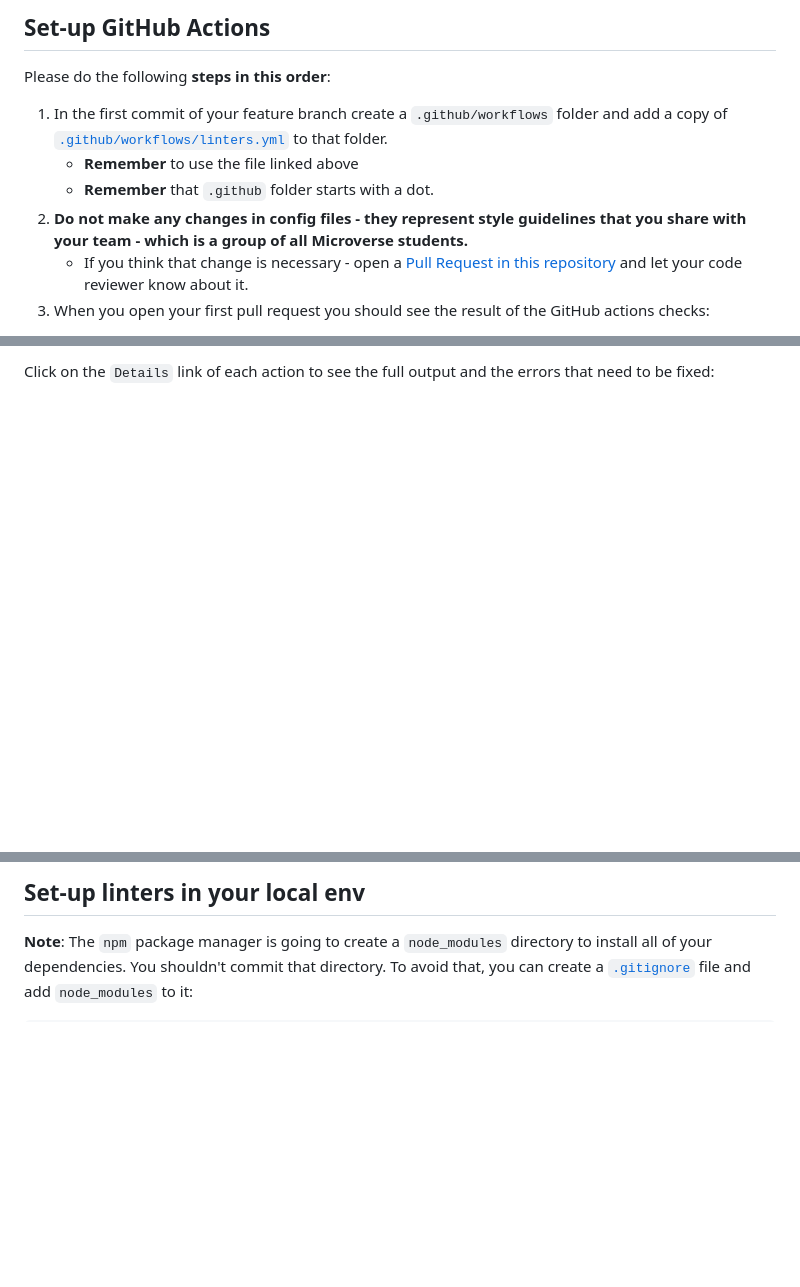
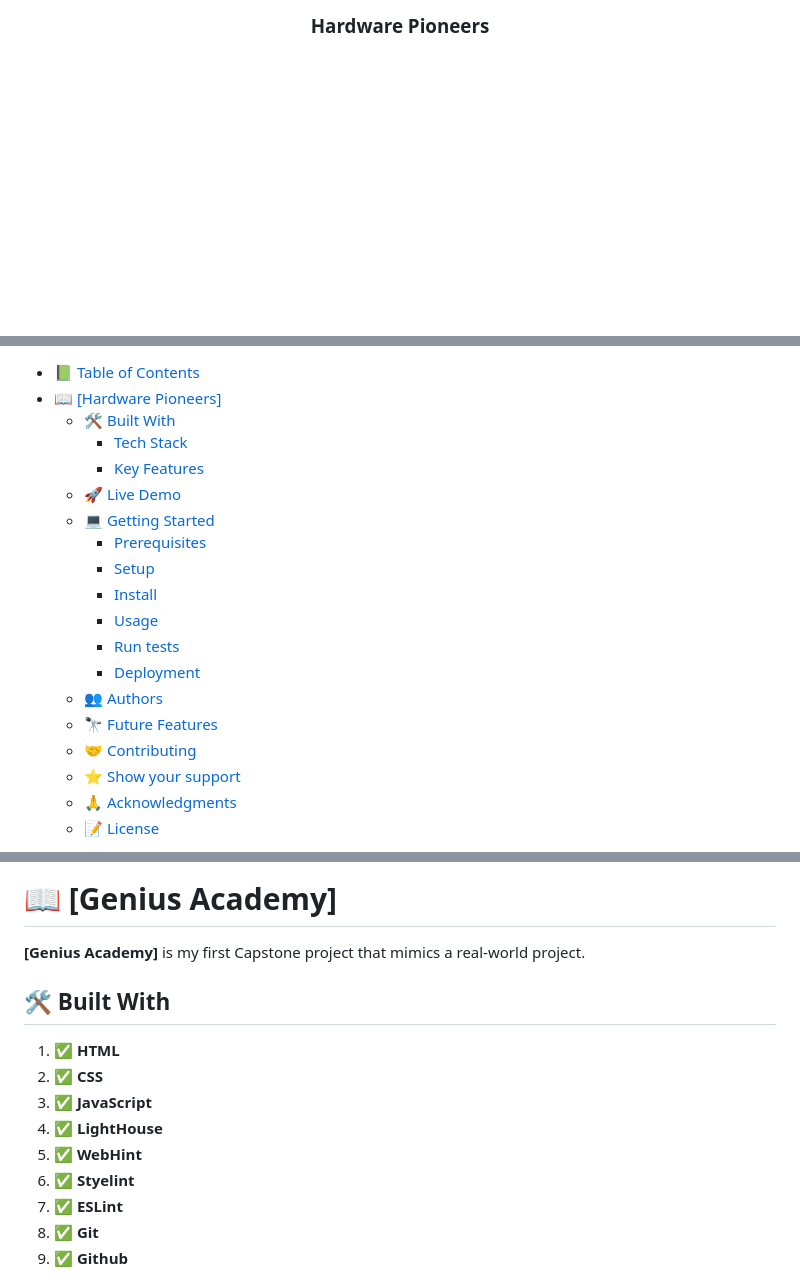
Before and after one commit to Alibaba2023/Hardware_Pioneers, a Markdown page: README.md, 3 parts joined by grey strips. Rendered like a GitHub page; blank space fills up the shorter version.

```diff
--- a/README.md
+++ b/README.md
@@ -4,12 +7,7 @@ If you are not familiar with linters, read [root level README](../README.md).
 
-## Set-up GitHub Actions
+  <h3><b>Hardware Pioneers</b></h3>
 
-Please do the following **steps in this order**:
+</div>
 
-1. In the first commit of your feature branch create a `.github/workflows` folder and add a copy of [`.github/workflows/linters.yml`](.github/workflows/linters.yml) to that folder.
-   - **Remember** to use the file linked above
-   - **Remember** that `.github` folder starts with a dot.
-2. **Do not make any changes in config files - they represent style guidelines that you share with your team - which is a group of all Microverse students.**
-   - If you think that change is necessary - open a [Pull Request in this repository](../README.md#contributing) and let your code reviewer know about it.
-3. When you open your first pull request you should see the result of the GitHub actions checks:
+<!-- TABLE OF CONTENTS -->
 
@@ -17,3 +15,21 @@ Please do the following **steps in this order**:
 
-Click on the `Details` link of each action to see the full output and the errors that need to be fixed:
+- [📗 Table of Contents](#-table-of-contents)
+- [📖 \[Hardware Pioneers\] ](#-hardware-pioneers-)
+  - [🛠 Built With ](#-built-with-)
+    - [Tech Stack ](#tech-stack-)
+    - [Key Features ](#key-features-)
+  - [🚀 Live Demo ](#-live-demo-)
+  - [💻 Getting Started ](#-getting-started-)
+    - [Prerequisites](#prerequisites)
+    - [Setup](#setup)
+    - [Install](#install)
+    - [Usage](#usage)
+    - [Run tests](#run-tests)
+    - [Deployment](#deployment)
+  - [👥 Authors ](#-authors-)
+  - [🔭 Future Features ](#-future-features-)
+  - [🤝 Contributing ](#-contributing-)
+  - [⭐️ Show your support ](#️-show-your-support-)
+  - [🙏 Acknowledgments ](#-acknowledgments-)
+  - [📝 License ](#-license-)
 
@@ -21,4 +37,17 @@ Click on the `Details` link of each action to see the full output and the errors
 
-## Set-up linters in your local env
+# 📖 [Genius Academy] <a name="about-project"></a>
 
-**Note**: The `npm` package manager is going to create a `node_modules` directory to install all of your dependencies. You shouldn't commit that directory. To avoid that, you can create a [`.gitignore`](https://git-scm.com/docs/gitignore) file and add `node_modules` to it:
+**[Genius Academy]** is my first Capstone project that mimics a real-world project.
+
+## 🛠 Built With <a name="built-with"></a>
+
+1. ✅ **HTML**
+2. ✅ **CSS**
+3. ✅ **JavaScript**
+4. ✅ **LightHouse**
+5. ✅ **WebHint**
+6. ✅ **Styelint**
+7. ✅ **ESLint**
+8. ✅ **Git**
+9. ✅ **Github**
+
```
Also changed, not shown: other parts of README.md (+173 -59 lines).
